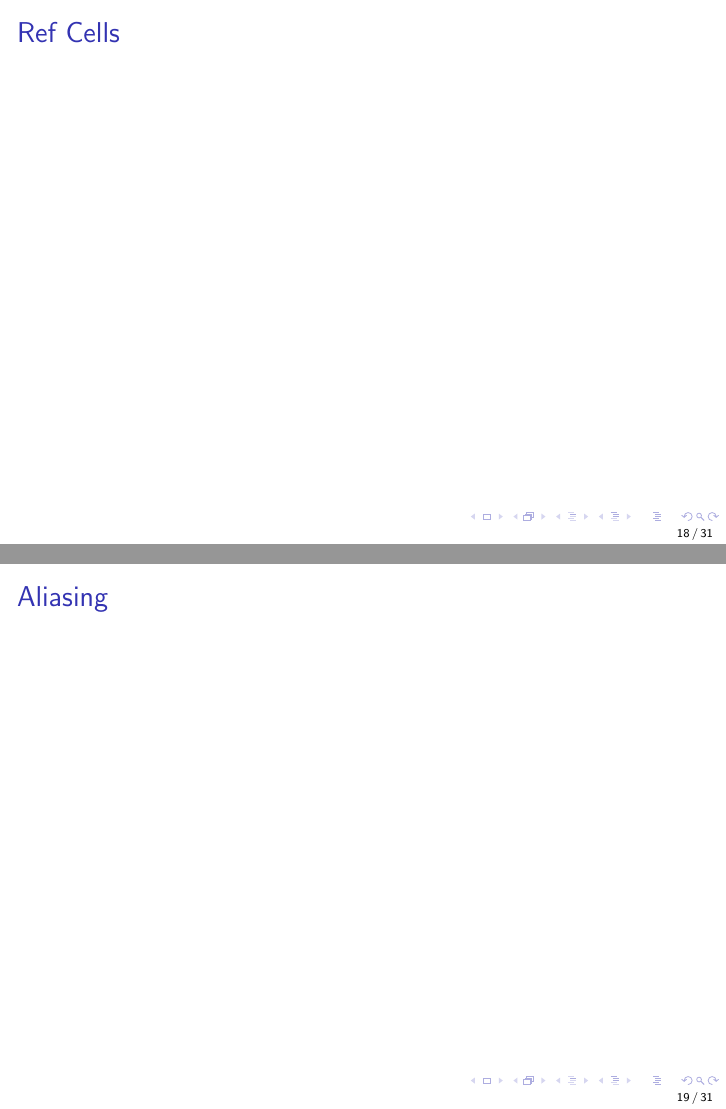
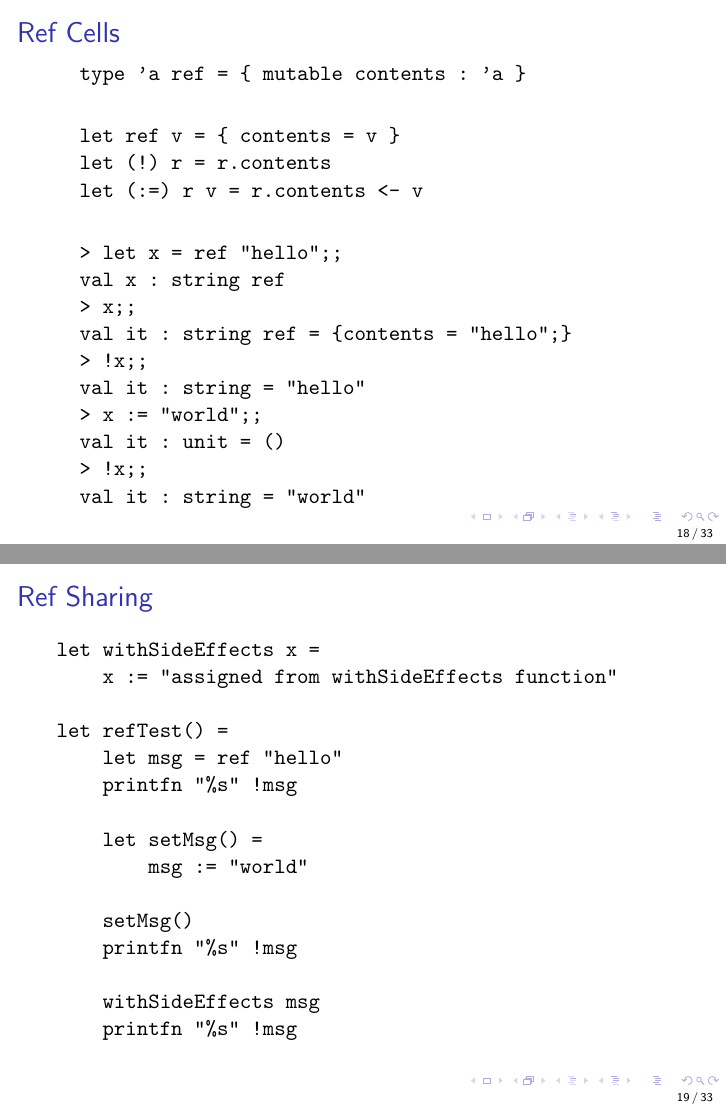
Before and after one commit to mihaimaruseac/fsharp-lessons, LaTeX slides (5/f_sharp.tex): pages 40 and 41 of 57 before the commit and pages 42 and 43 of 77 after it, joined at a grey line. Compiled offline with pdfLaTeX.

Commit message:
Ref Cells.

```diff
--- a/5/f_sharp.tex
+++ b/5/f_sharp.tex
@@ -193,10 +193,55 @@ val it : int = 1
   \end{itemize}
 \end{frame}
 
-\begin{frame}{Ref Cells}
+\begin{frame}[fragile]{Ref Cells}
+  \begin{verbatim}
+  type 'a ref = { mutable contents : 'a }
+  \end{verbatim}
+  \pause
+  \begin{verbatim}
+  let ref v = { contents = v }
+  let (!) r = r.contents
+  let (:=) r v = r.contents <- v
+  \end{verbatim}
+  \pause
+  \begin{verbatim}
+  > let x = ref "hello";;
+  val x : string ref
+  > x;;
+  val it : string ref = {contents = "hello";}
+  > !x;;
+  val it : string = "hello"
+  > x := "world";;
+  val it : unit = ()
+  > !x;;
+  val it : string = "world"
+  \end{verbatim}
 \end{frame}
 
-\begin{frame}{Aliasing}
+\begin{frame}[fragile]{Ref Sharing}
+  \begin{verbatim}
+let withSideEffects x =
+    x := "assigned from withSideEffects function"
+
+let refTest() =
+    let msg = ref "hello"
+    printfn "%s" !msg
+
+    let setMsg() =
+        msg := "world"
+
+    setMsg()
+    printfn "%s" !msg
+
+    withSideEffects msg
+    printfn "%s" !msg
+  \end{verbatim}
 \end{frame}
 
-\begin{frame}{State Encapsulation}
+\begin{frame}[fragile]{Aliasing}
+  \begin{itemize}[<+->]
+    \item ref cell $\sim$ C pointer
+    \item multiple ref cells pointing to same memory location
+  \end{itemize}
+  \pause
+  \begin{verbatim}
@@ -202,0 +252,13 @@ val it : int = 1
+> !cell1;;
+val it : int = 7
+
+> !cell2;;
+val it : int = 7
+
+> cell1 := 10;;
+val it : unit = ()
+
+> !cell3;;
+val it : int = 10
+  \end{verbatim}
+\end{frame}
```
Also changed, not shown: 5/f_sharp.tex (41 more changed lines).
